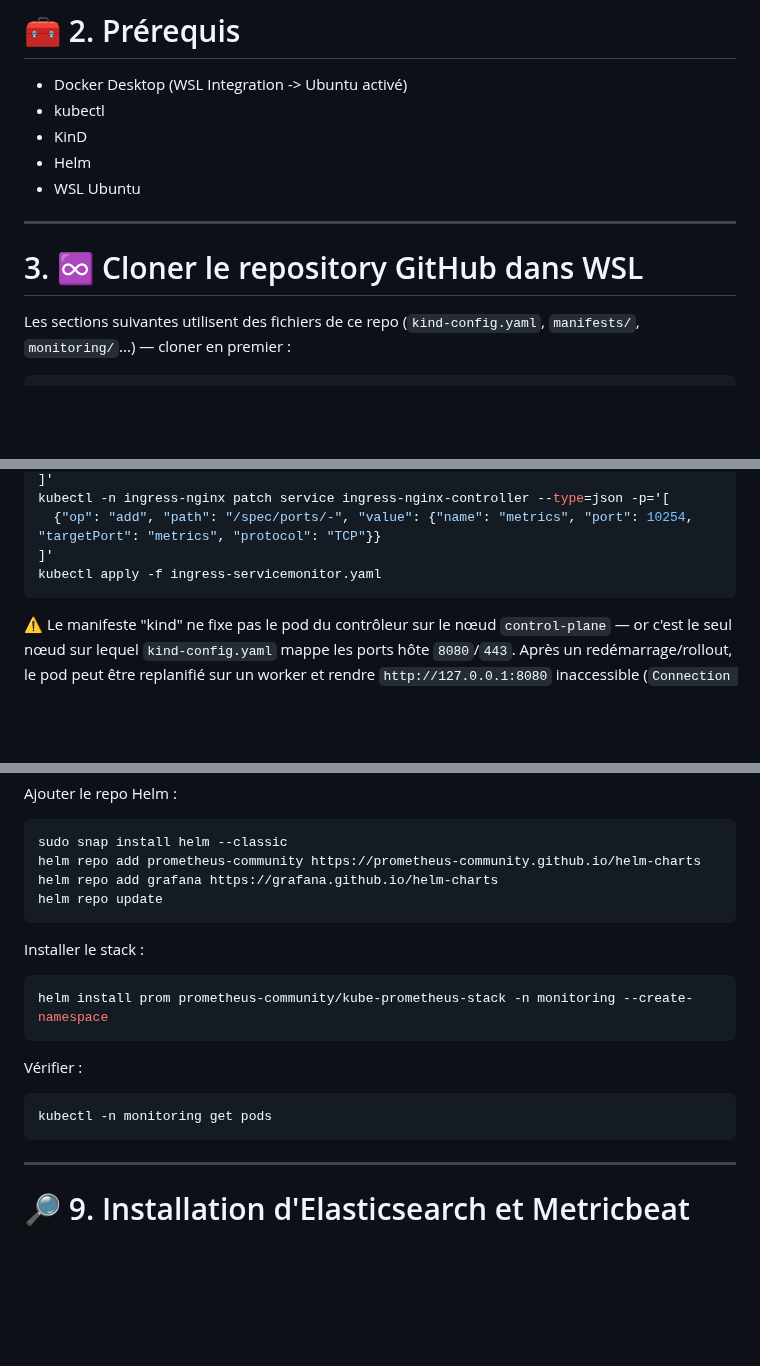
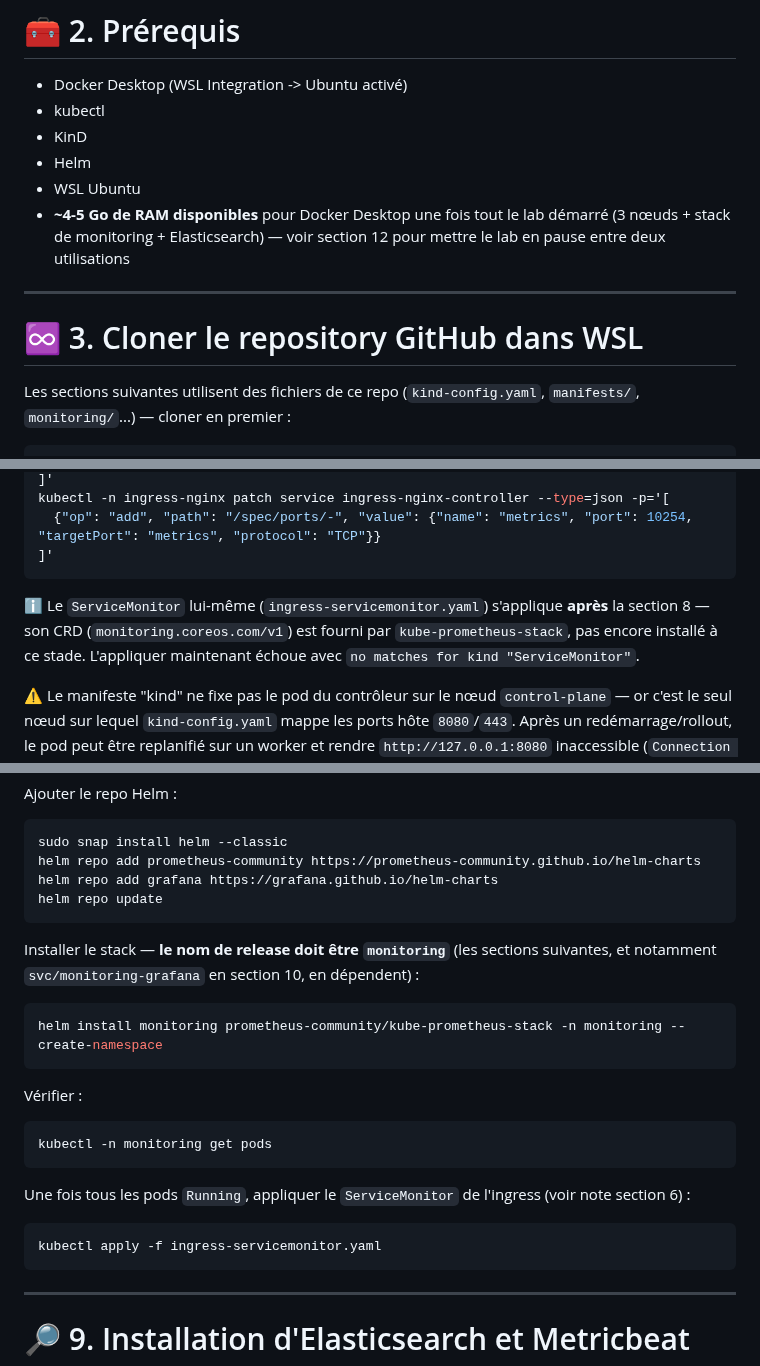
Before and after one commit to Anne-LaureS/Kubernetes-Kind-HA-Lab, a Markdown page: README.md, 3 parts joined by grey strips. Drawn GitHub-style; blank space fills up the shorter version.

````diff
--- a/README.md
+++ b/README.md
@@ -53,10 +74,12 @@ Ce lab est conçu pour l’expérimentation et la démonstration de concepts Kub
 - KinD
 - Helm
 - WSL Ubuntu
+- **~4-5 Go de RAM disponibles** pour Docker Desktop une fois tout le lab démarré (3 nœuds + stack
+  de monitoring + Elasticsearch) — voir section 12 pour mettre le lab en pause entre deux utilisations
 
 ---
 
-# 3. ♾ Cloner le repository GitHub dans WSL
+# ♾ 3. Cloner le repository GitHub dans WSL
 
 Les sections suivantes utilisent des fichiers de ce repo (`kind-config.yaml`, `manifests/`,
 `monitoring/`...) — cloner en premier :
@@ -164,8 +187,11 @@ kubectl -n ingress-nginx patch deployment ingress-nginx-controller --type=json -
 kubectl -n ingress-nginx patch service ingress-nginx-controller --type=json -p='[
   {"op": "add", "path": "/spec/ports/-", "value": {"name": "metrics", "port": 10254, "targetPort": "metrics", "protocol": "TCP"}}
 ]'
-kubectl apply -f ingress-servicemonitor.yaml
 ```
+
+ℹ️ Le `ServiceMonitor` lui-même (`ingress-servicemonitor.yaml`) s'applique **après** la section 8 —
+son CRD (`monitoring.coreos.com/v1`) est fourni par `kube-prometheus-stack`, pas encore installé à ce
+stade. L'appliquer maintenant échoue avec `no matches for kind "ServiceMonitor"`.
 
 ⚠️ Le manifeste "kind" ne fixe pas le pod du contrôleur sur le nœud `control-plane` — or c'est le seul
 nœud sur lequel `kind-config.yaml` mappe les ports hôte `8080`/`443`. Après un redémarrage/rollout, le
@@ -210,16 +236,23 @@ helm repo add grafana https://grafana.github.io/helm-charts
 helm repo update
 ```
 
-Installer le stack :
+Installer le stack — **le nom de release doit être `monitoring`** (les sections suivantes, et
+notamment `svc/monitoring-grafana` en section 10, en dépendent) :
 
 ```bash
-helm install prom prometheus-community/kube-prometheus-stack -n monitoring --create-namespace
+helm install monitoring prometheus-community/kube-prometheus-stack -n monitoring --create-namespace
 ```
 
 Vérifier :
 
 ```bash
 kubectl -n monitoring get pods
+```
+
+Une fois tous les pods `Running`, appliquer le `ServiceMonitor` de l'ingress (voir note section 6) :
+
+```bash
+kubectl apply -f ingress-servicemonitor.yaml
 ```
 
 ---
````
Also changed, not shown: other parts of README.md (+40 -3 lines).
